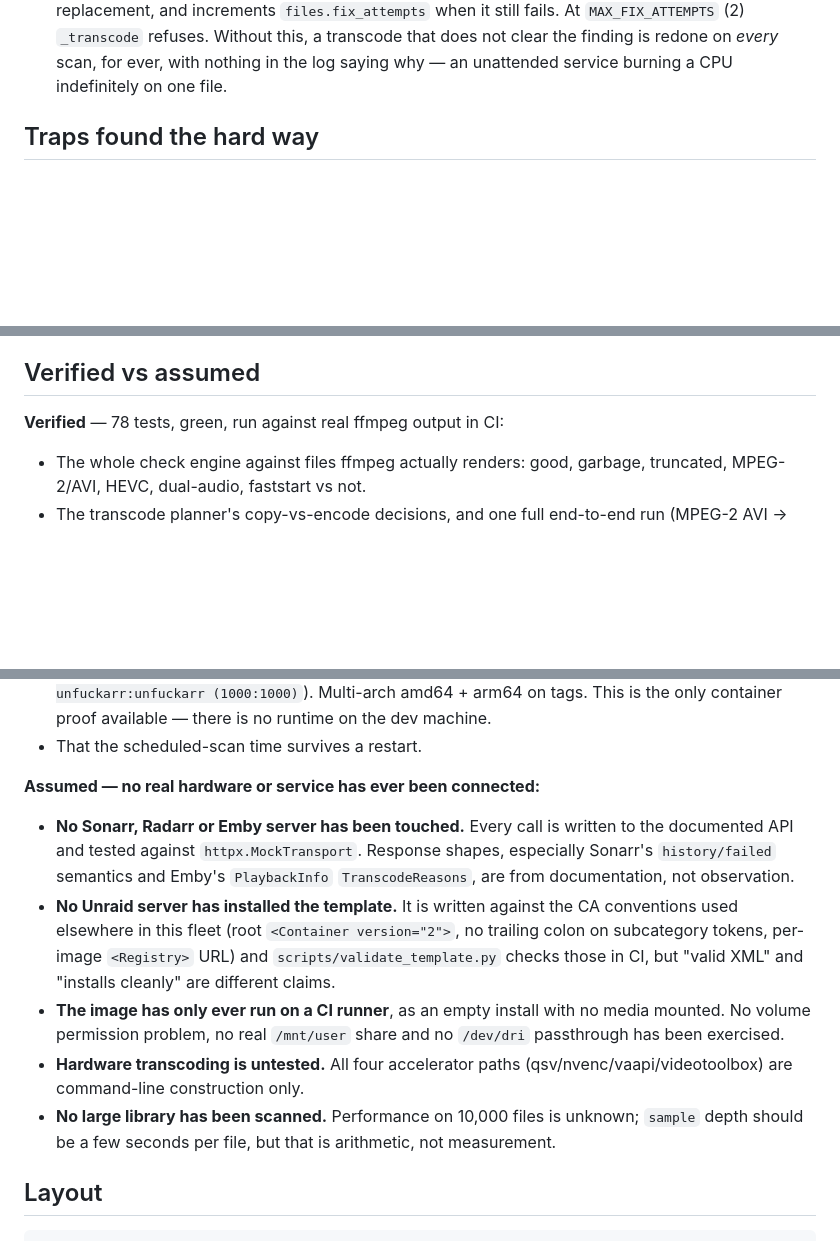
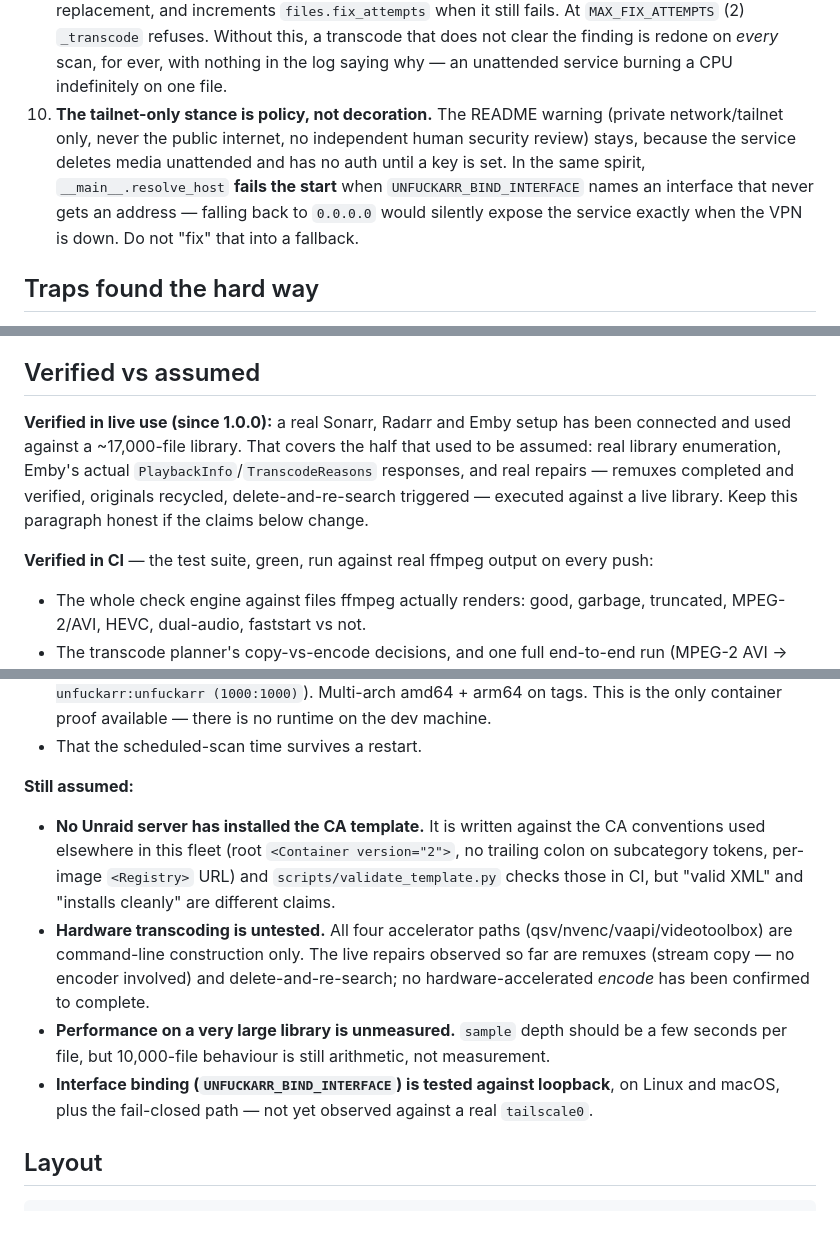
Before and after one commit to stoatworks-labs/unfuckarr, a Markdown page: AGENTS.md, 3 parts joined by grey strips. Rendered like a GitHub page; blank space fills up the shorter version.

```diff
--- a/AGENTS.md
+++ b/AGENTS.md
@@ -55,6 +55,12 @@ Break any of these and the failure is quiet and expensive.
    (2) `_transcode` refuses. Without this, a transcode that does not clear the finding is redone
    on *every* scan, for ever, with nothing in the log saying why — an unattended service burning
    a CPU indefinitely on one file.
+10. **The tailnet-only stance is policy, not decoration.** The README warning (private
+    network/tailnet only, never the public internet, no independent human security review) stays,
+    because the service deletes media unattended and has no auth until a key is set. In the same
+    spirit, `__main__.resolve_host` **fails the start** when `UNFUCKARR_BIND_INTERFACE` names an
+    interface that never gets an address — falling back to `0.0.0.0` would silently expose the
+    service exactly when the VPN is down. Do not "fix" that into a fallback.
 
 ## Traps found the hard way
 
@@ -81,7 +87,13 @@ Break any of these and the failure is quiet and expensive.
 
 ## Verified vs assumed
 
-**Verified** — 78 tests, green, run against real ffmpeg output in CI:
+**Verified in live use (since 1.0.0):** a real Sonarr, Radarr and Emby setup has been connected
+and used against a ~17,000-file library. That covers the half that used to be assumed: real
+library enumeration, Emby's actual `PlaybackInfo`/`TranscodeReasons` responses, and real repairs
+— remuxes completed and verified, originals recycled, delete-and-re-search triggered — executed
+against a live library. Keep this paragraph honest if the claims below change.
+
+**Verified in CI** — the test suite, green, run against real ffmpeg output on every push:
 
 - The whole check engine against files ffmpeg actually renders: good, garbage, truncated,
   MPEG-2/AVI, HEVC, dual-audio, faststart vs not.
@@ -101,23 +113,20 @@ Break any of these and the failure is quiet and expensive.
   This is the only container proof available — there is no runtime on the dev machine.
 - That the scheduled-scan time survives a restart.
 
-**Assumed — no real hardware or service has ever been connected:**
+**Still assumed:**
 
-- **No Sonarr, Radarr or Emby server has been touched.** Every call is written to the documented
-  API and tested against `httpx.MockTransport`. Response shapes, especially Sonarr's
-  `history/failed` semantics and Emby's `PlaybackInfo` `TranscodeReasons`, are from documentation,
-  not observation.
-- **No Unraid server has installed the template.** It is written against the CA conventions used
-  elsewhere in this fleet (root `<Container version="2">`, no trailing colon on subcategory tokens,
-  per-image `<Registry>` URL) and `scripts/validate_template.py` checks those in CI, but "valid
-  XML" and "installs cleanly" are different claims.
-- **The image has only ever run on a CI runner**, as an empty install with no media mounted. No
-  volume permission problem, no real `/mnt/user` share and no `/dev/dri` passthrough has been
-  exercised.
+- **No Unraid server has installed the CA template.** It is written against the CA conventions
+  used elsewhere in this fleet (root `<Container version="2">`, no trailing colon on subcategory
+  tokens, per-image `<Registry>` URL) and `scripts/validate_template.py` checks those in CI, but
+  "valid XML" and "installs cleanly" are different claims.
 - **Hardware transcoding is untested.** All four accelerator paths (qsv/nvenc/vaapi/videotoolbox)
-  are command-line construction only.
-- **No large library has been scanned.** Performance on 10,000 files is unknown; `sample` depth
-  should be a few seconds per file, but that is arithmetic, not measurement.
+  are command-line construction only. The live repairs observed so far are remuxes (stream copy —
+  no encoder involved) and delete-and-re-search; no hardware-accelerated *encode* has been
+  confirmed to complete.
+- **Performance on a very large library is unmeasured.** `sample` depth should be a few seconds
+  per file, but 10,000-file behaviour is still arithmetic, not measurement.
+- **Interface binding (`UNFUCKARR_BIND_INTERFACE`) is tested against loopback**, on Linux and
+  macOS, plus the fail-closed path — not yet observed against a real `tailscale0`.
 
 ## Layout
 
```
Also changed, not shown: README.md (+46 -10 lines), docs/screenshots/dashboard.png, docs/screenshots/file-detail.png, docs/screenshots/files.png, docs/screenshots/settings-policy.png, 4 other files.
